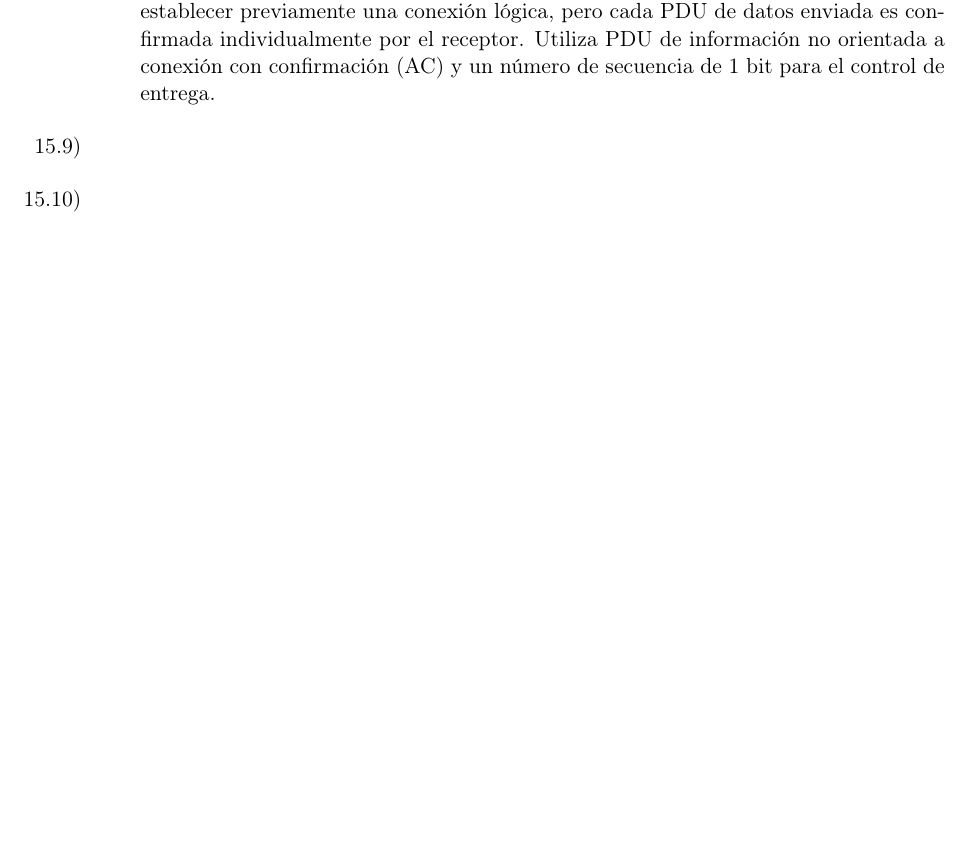
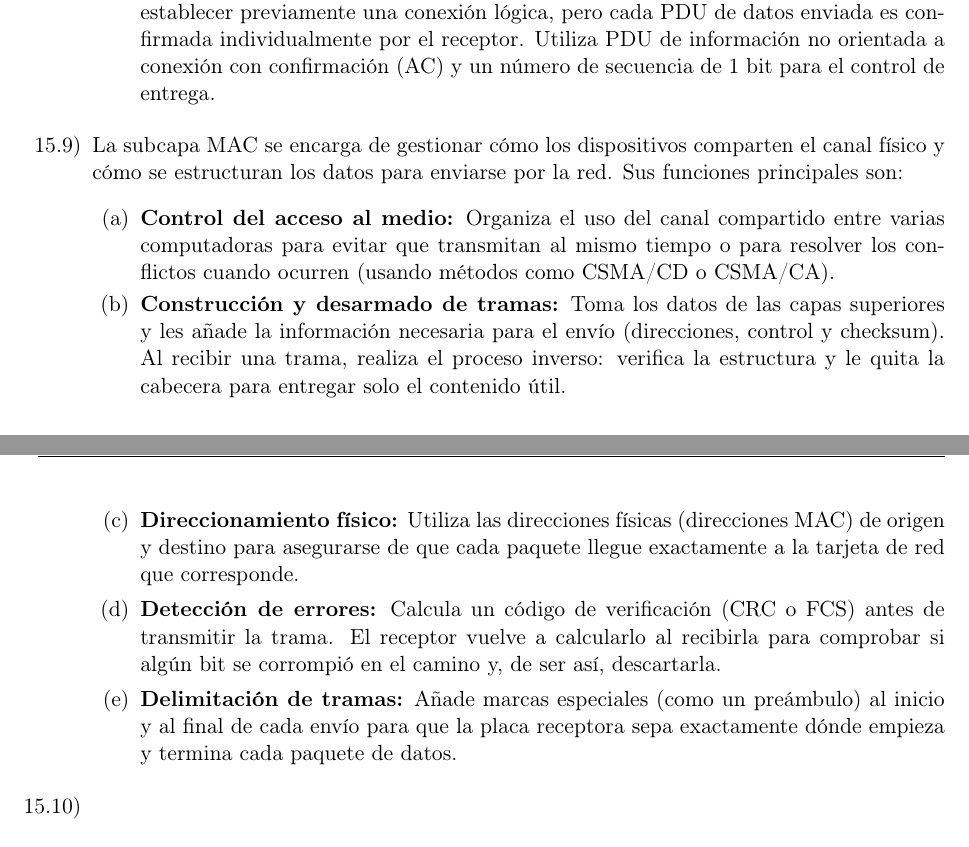
Before and after one commit to tomasquinteros10/NetRunners_TPs, a LaTeX document (tps/teorico/tp3/teorico-tp-3.tex): part of page 3 of 3 before the commit and two parts of pages 3 and 4 of 4 after it, the two joined at a grey line, cut so that both start at the same text, the shorter picture padded with empty space. Compiled offline with pdfLaTeX.

Commit message:
add 15.1 - 15.9

```diff
--- a/tps/teorico/tp3/teorico-tp-3.tex
+++ b/tps/teorico/tp3/teorico-tp-3.tex
@@ -154,6 +174,24 @@ El propósito principal del comité IEEE 802 fue desarrollar y definir estándar
         \end{enumerate}
 
   \item
+    La subcapa MAC se encarga de gestionar cómo los dispositivos comparten el canal físico y cómo se estructuran los datos para enviarse por la red. Sus funciones principales son:
+
+    \begin{enumerate}
+        \item \textbf{Control del acceso al medio:}
+        Organiza el uso del canal compartido entre varias computadoras para evitar que transmitan al mismo tiempo o para resolver los conflictos cuando ocurren (usando métodos como CSMA/CD o CSMA/CA).
+
+        \item \textbf{Construcción y desarmado de tramas:}
+        Toma los datos de las capas superiores y les añade la información necesaria para el envío (direcciones, control y checksum). Al recibir una trama, realiza el proceso inverso: verifica la estructura y le quita la cabecera para entregar solo el contenido útil.
+
+        \item \textbf{Direccionamiento físico:}
+        Utiliza las direcciones físicas (direcciones MAC) de origen y destino para asegurarse de que cada paquete llegue exactamente a la tarjeta de red que corresponde.
+
+        \item \textbf{Detección de errores:}
+        Calcula un código de verificación (CRC o FCS) antes de transmitir la trama. El receptor vuelve a calcularlo al recibirla para comprobar si algún bit se corrompió en el camino y, de ser así, descartarla.
+
+        \item \textbf{Delimitación de tramas:}
+        Añade marcas especiales (como un preámbulo) al inicio y al final de cada envío para que la placa receptora sepa exactamente dónde empieza y termina cada paquete de datos.
+    \end{enumerate}
   \item
   \item
   \item
```
Also changed, not shown: tps/teorico/tp3/teorico-tp-3.tex (20 more changed lines).
